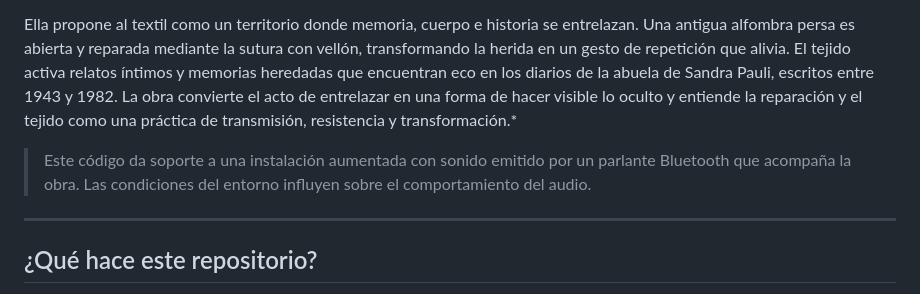
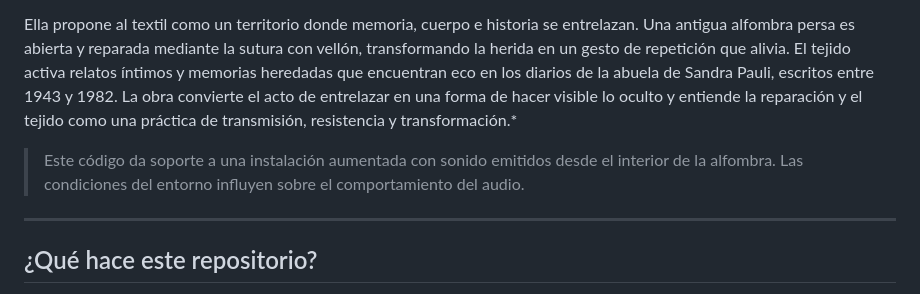
Before and after one commit to lux-metro/ella, a Markdown page: README.md, the part around the change. Rendered like a GitHub page.

```diff
--- a/README.md
+++ b/README.md
@@ -6,7 +6,7 @@ Instalación textil de Sandra Pauli y Rosario Oliva
 
 Ella propone al textil como un territorio donde memoria, cuerpo e historia se entrelazan. Una antigua alfombra persa es abierta y reparada mediante la sutura con vellón, transformando la herida en un gesto de repetición que alivia. El tejido activa relatos íntimos y memorias heredadas que encuentran eco en los diarios de la abuela de Sandra Pauli, escritos entre 1943 y 1982. La obra convierte el acto de entrelazar en una forma de hacer visible lo oculto y entiende la reparación y el tejido como una práctica de transmisión, resistencia y transformación.*
 
-> Este código da soporte a una instalación aumentada con sonido emitido por un parlante Bluetooth que acompaña la obra. Las condiciones del entorno influyen sobre el comportamiento del audio.
+> Este código da soporte a una instalación aumentada con sonido emitidos desde el interior de la alfombra. Las condiciones del entorno influyen sobre el comportamiento del audio.
 
 ---
 
```
